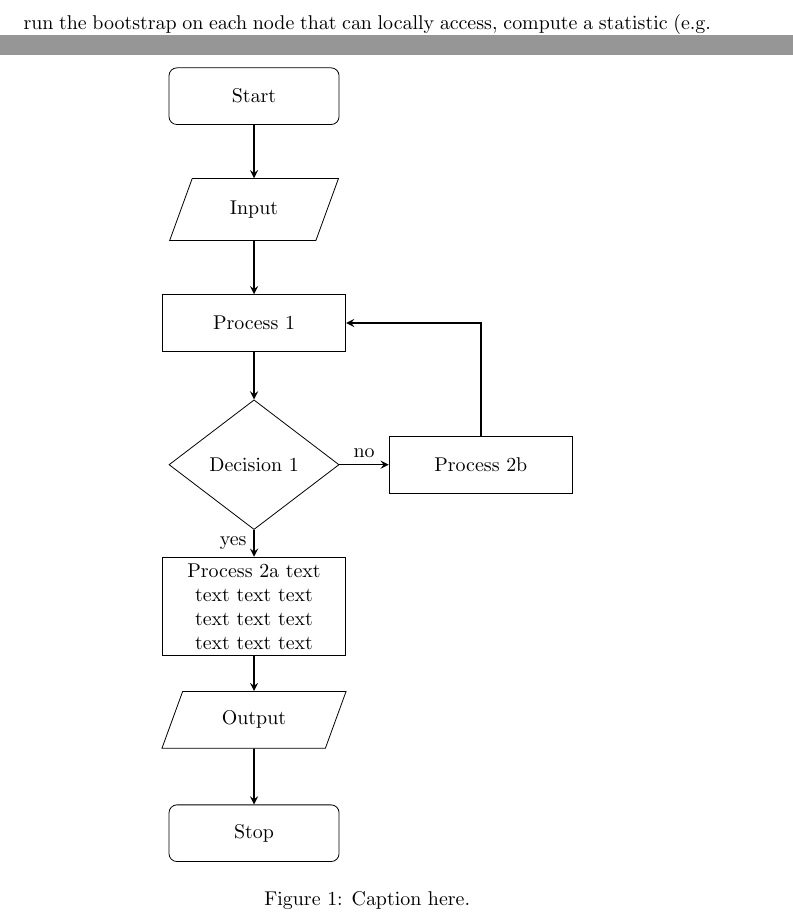
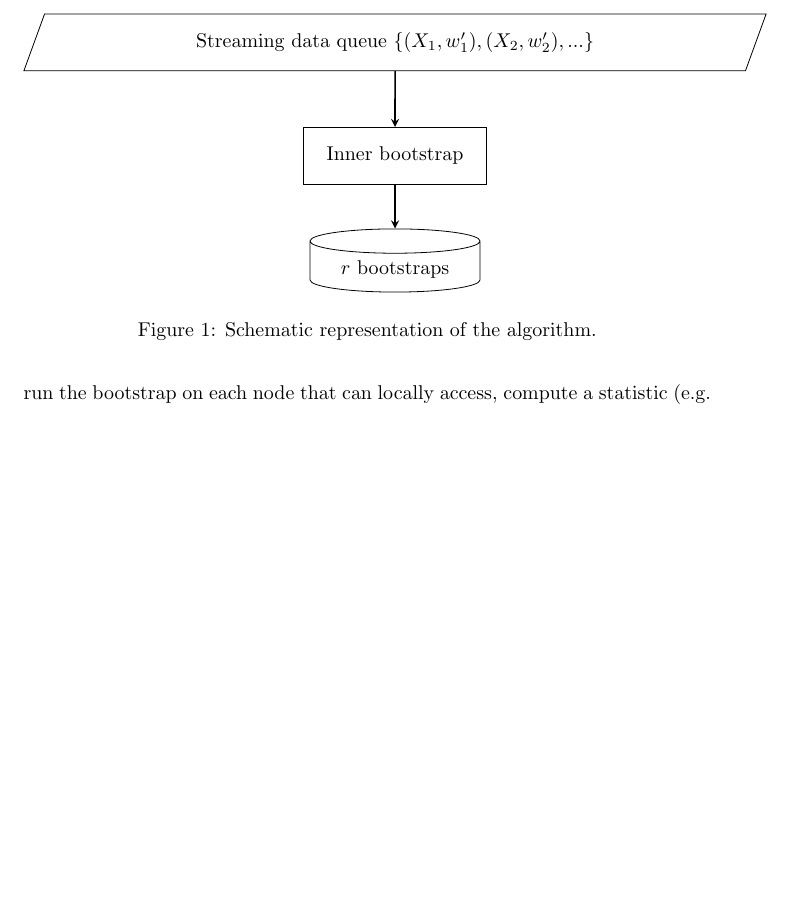
Before and after one commit to fwhigh/sdbootstrap, a LaTeX paper (docs/paper_src/online_blb.tex): two parts of pages 2 and 4 of 5 before the commit and part of page 2 of 4 after it, the two joined at a grey line, cut at the place of the change, the shorter picture padded with empty space. Compiled offline with pdfLaTeX.

Commit message:
workflow

```diff
--- a/docs/paper_src/online_blb.tex
+++ b/docs/paper_src/online_blb.tex
@@ -33,6 +33,7 @@
 \tikzstyle{process} = [rectangle, minimum width=3cm, minimum height=1cm, text centered, text width=3cm, draw=black]
 \tikzstyle{decision} = [diamond, minimum width=3cm, minimum height=1cm, text centered, draw=black]
 \tikzstyle{arrow} = [thick,->,>=stealth]
+\tikzstyle{storage} = [cylinder, minimum width=3cm, minimum height=1cm, text centered, shape border rotate=90, aspect=0.2, draw=black]
 
 
 
@@ -183,24 +184,13 @@ A flowchart is shown in Figure \ref{oblbflowchart}.
 \centering
 \label{oblbflowchart}
 \begin{tikzpicture}[node distance=2cm]
-\node (start) [startstop] {Start};
-\node (in1) [io, below of=start] {Input};
-\node (pro1) [process, below of=in1] {Process 1};
-\node (dec1) [decision, below of=pro1, yshift=-0.5cm] {Decision 1};
-\node (pro2a) [process, below of=dec1, yshift=-0.5cm] {Process 2a text text text text text text text text text text};
-\node (pro2b) [process, right of=dec1, xshift=2cm] {Process 2b};
-\node (out1) [io, below of=pro2a] {Output};
-\node (stop) [startstop, below of=out1] {Stop};
-\draw [arrow] (start) -- (in1);
+\node (in1) [io] {Streaming data queue $\{(X_1,w^{\prime}_1), (X_2,w^{\prime}_2), ...\}$};
+\node (pro1) [process, below of=in1] {Inner bootstrap};
+\node (sto1) [storage, below of=pro1] {$r$ bootstraps};
 \draw [arrow] (in1) -- (pro1);
-\draw [arrow] (pro1) -- (dec1);
-\draw [arrow] (dec1) -- node[anchor=east] {yes} (pro2a);
-\draw [arrow] (dec1) -- node[anchor=south] {no} (pro2b);
-\draw [arrow] (pro2b) |- (pro1);
-\draw [arrow] (pro2a) -- (out1);
-\draw [arrow] (out1) -- (stop);
+\draw [arrow] (pro1) -- (sto1);
 \end{tikzpicture}
-\caption{Caption here.}
+\caption{Schematic representation of the algorithm.}
 \end{figure}
 
 
```
Also changed, not shown: 1 other file.
